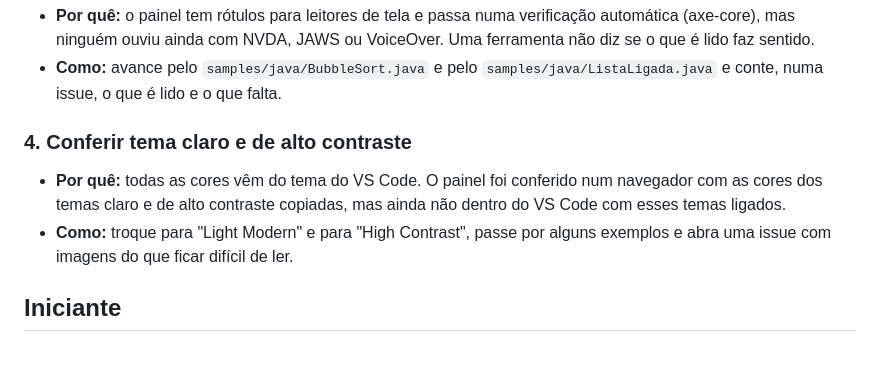
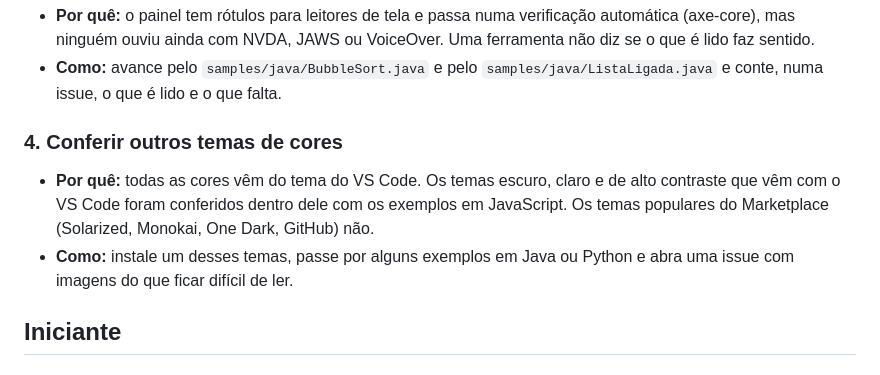
Before and after one commit to celoramos/Code-Scope, a Markdown page: docs/tarefas-para-comecar.md, the part around the change. GitHub-like rendering.

Commit message:
Tarefa 4: temas do VS Code já conferidos; falta conferir temas do Marketplace

```diff
--- a/docs/tarefas-para-comecar.md
+++ b/docs/tarefas-para-comecar.md
@@ -24,10 +24,10 @@ Níveis: **sem código** (não precisa programar), **iniciante** (poucas linhas,
 - **Por quê:** o painel tem rótulos para leitores de tela e passa numa verificação automática (axe-core), mas ninguém ouviu ainda com NVDA, JAWS ou VoiceOver. Uma ferramenta não diz se o que é lido faz sentido.
 - **Como:** avance pelo `samples/java/BubbleSort.java` e pelo `samples/java/ListaLigada.java` e conte, numa issue, o que é lido e o que falta.
 
-### 4. Conferir tema claro e de alto contraste
+### 4. Conferir outros temas de cores
 
-- **Por quê:** todas as cores vêm do tema do VS Code. O painel foi conferido num navegador com as cores dos temas claro e de alto contraste copiadas, mas ainda não dentro do VS Code com esses temas ligados.
-- **Como:** troque para "Light Modern" e para "High Contrast", passe por alguns exemplos e abra uma issue com imagens do que ficar difícil de ler.
+- **Por quê:** todas as cores vêm do tema do VS Code. Os temas escuro, claro e de alto contraste que vêm com o VS Code foram conferidos dentro dele com os exemplos em JavaScript. Os temas populares do Marketplace (Solarized, Monokai, One Dark, GitHub) não.
+- **Como:** instale um desses temas, passe por alguns exemplos em Java ou Python e abra uma issue com imagens do que ficar difícil de ler.
 
 ## Iniciante
 
```
Also changed, not shown: docs/good-first-issues.md (+3 -3 lines).
